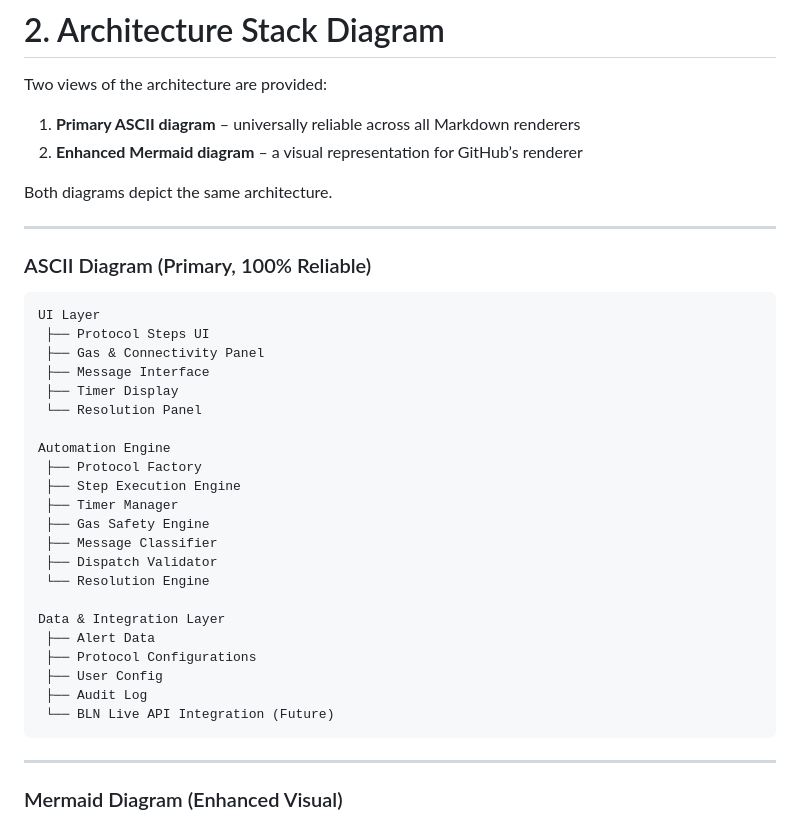
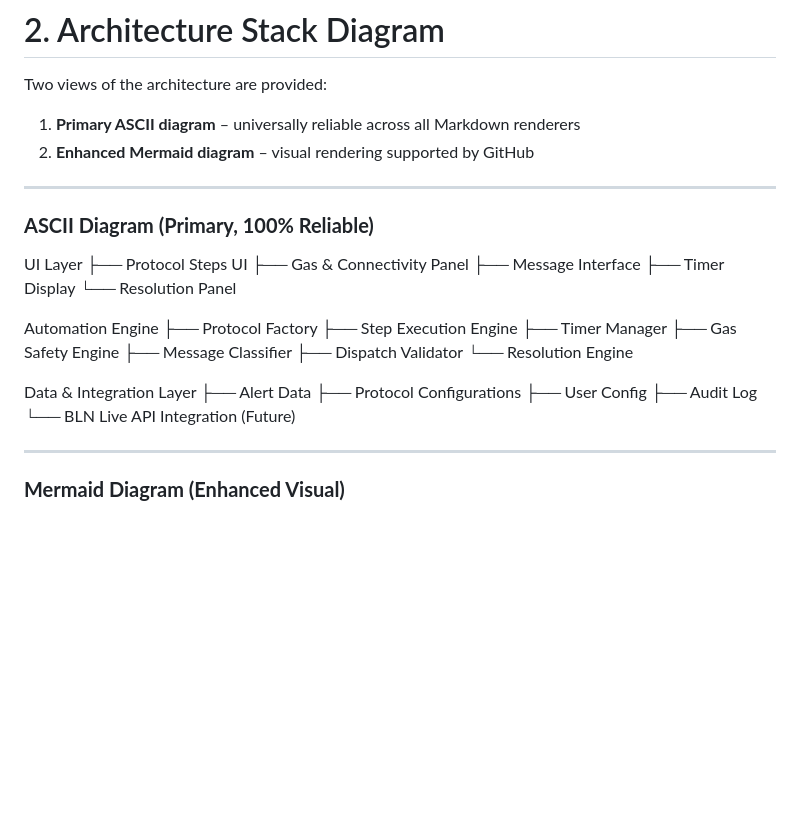
Before and after one commit to Ivanhoe1970/BLN_Cypress_Showcase, a Markdown page: docs/ARCHITECTURE.md, the part around one of its changes. Rendered like a GitHub page; blank space fills up the shorter version.

````diff
--- a/docs/ARCHITECTURE.md
+++ b/docs/ARCHITECTURE.md
@@ -46,42 +46,39 @@ The system simulates Blackline Live alert workflows end-to-end, including timers
 Two views of the architecture are provided:
 
 1. **Primary ASCII diagram** – universally reliable across all Markdown renderers
-2. **Enhanced Mermaid diagram** – a visual representation for GitHub’s renderer
-
-Both diagrams depict the same architecture.
+2. **Enhanced Mermaid diagram** – visual rendering supported by GitHub
 
 ---
 
-### ASCII Diagram (Primary, 100% Reliable)
+### **ASCII Diagram (Primary, 100% Reliable)**
 
-```
 UI Layer
- ├── Protocol Steps UI
- ├── Gas & Connectivity Panel
- ├── Message Interface
- ├── Timer Display
- └── Resolution Panel
+├── Protocol Steps UI
+├── Gas & Connectivity Panel
+├── Message Interface
+├── Timer Display
+└── Resolution Panel
 
 Automation Engine
- ├── Protocol Factory
- ├── Step Execution Engine
- ├── Timer Manager
- ├── Gas Safety Engine
- ├── Message Classifier
- ├── Dispatch Validator
- └── Resolution Engine
+├── Protocol Factory
+├── Step Execution Engine
+├── Timer Manager
+├── Gas Safety Engine
+├── Message Classifier
+├── Dispatch Validator
+└── Resolution Engine
 
 Data & Integration Layer
- ├── Alert Data
- ├── Protocol Configurations
- ├── User Config
- ├── Audit Log
- └── BLN Live API Integration (Future)
-```
+├── Alert Data
+├── Protocol Configurations
+├── User Config
+├── Audit Log
+└── BLN Live API Integration (Future)
+
 
 ---
 
-### Mermaid Diagram (Enhanced Visual)
+### **Mermaid Diagram (Enhanced Visual)**
 
 ```mermaid
 flowchart TB
````
Also changed, not shown: other parts of docs/ARCHITECTURE.md (+182 -188 lines).
